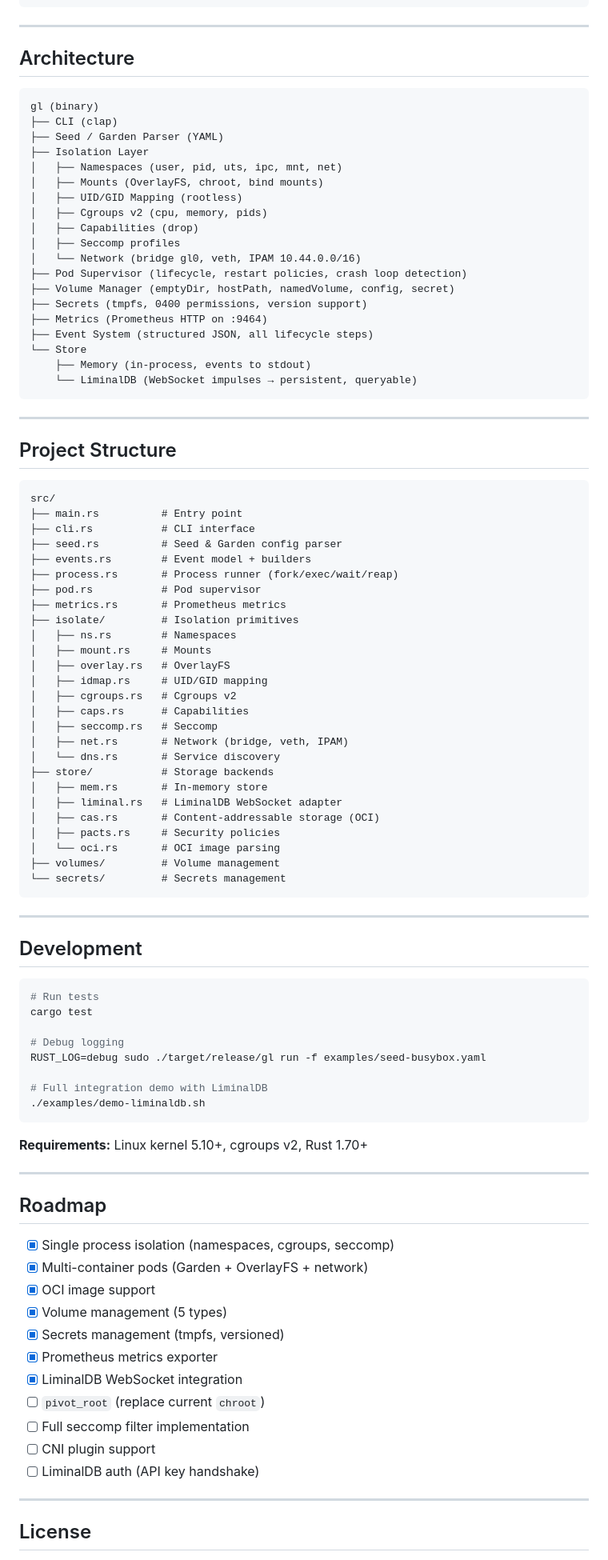
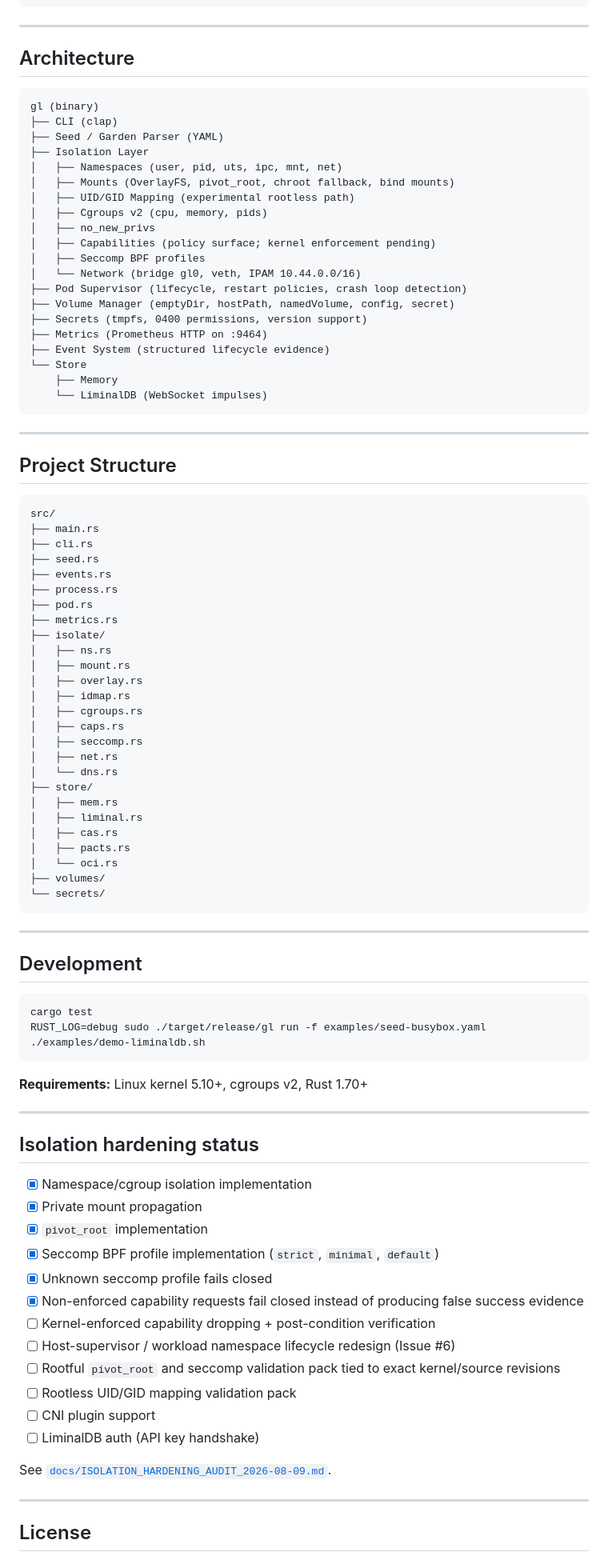
Before and after one commit to safal207/GardenLiminal, a Markdown page: README.md, the part around one of its changes. Shown at 80% size. Drawn GitHub-style.

Commit message:
docs: sync isolation claims with audited implementation

````diff
--- a/README.md
+++ b/README.md
@@ -245,59 +253,60 @@ gl net status
 
 ## Architecture
 
-```
+```text
 gl (binary)
 ├── CLI (clap)
 ├── Seed / Garden Parser (YAML)
 ├── Isolation Layer
 │   ├── Namespaces (user, pid, uts, ipc, mnt, net)
-│   ├── Mounts (OverlayFS, chroot, bind mounts)
-│   ├── UID/GID Mapping (rootless)
+│   ├── Mounts (OverlayFS, pivot_root, chroot fallback, bind mounts)
+│   ├── UID/GID Mapping (experimental rootless path)
 │   ├── Cgroups v2 (cpu, memory, pids)
-│   ├── Capabilities (drop)
-│   ├── Seccomp profiles
+│   ├── no_new_privs
+│   ├── Capabilities (policy surface; kernel enforcement pending)
+│   ├── Seccomp BPF profiles
 │   └── Network (bridge gl0, veth, IPAM 10.44.0.0/16)
 ├── Pod Supervisor (lifecycle, restart policies, crash loop detection)
 ├── Volume Manager (emptyDir, hostPath, namedVolume, config, secret)
 ├── Secrets (tmpfs, 0400 permissions, version support)
 ├── Metrics (Prometheus HTTP on :9464)
-├── Event System (structured JSON, all lifecycle steps)
+├── Event System (structured lifecycle evidence)
 └── Store
-    ├── Memory (in-process, events to stdout)
-    └── LiminalDB (WebSocket impulses → persistent, queryable)
+    ├── Memory
+    └── LiminalDB (WebSocket impulses)
 ```
 
 ---
 
 ## Project Structure
 
-```
+```text
 src/
-├── main.rs          # Entry point
-├── cli.rs           # CLI interface
-├── seed.rs          # Seed & Garden config parser
-├── events.rs        # Event model + builders
-├── process.rs       # Process runner (fork/exec/wait/reap)
-├── pod.rs           # Pod supervisor
-├── metrics.rs       # Prometheus metrics
-├── isolate/         # Isolation primitives
-│   ├── ns.rs        # Namespaces
-│   ├── mount.rs     # Mounts
-│   ├── overlay.rs   # OverlayFS
-│   ├── idmap.rs     # UID/GID mapping
-│   ├── cgroups.rs   # Cgroups v2
-│   ├── caps.rs      # Capabilities
-│   ├── seccomp.rs   # Seccomp
-│   ├── net.rs       # Network (bridge, veth, IPAM)
-│   └── dns.rs       # Service discovery
-├── store/           # Storage backends
-│   ├── mem.rs       # In-memory store
-│   ├── liminal.rs   # LiminalDB WebSocket adapter
-│   ├── cas.rs       # Content-addressable storage (OCI)
-│   ├── pacts.rs     # Security policies
-│   └── oci.rs       # OCI image parsing
-├── volumes/         # Volume management
-└── secrets/         # Secrets management
+├── main.rs
+├── cli.rs
+├── seed.rs
+├── events.rs
+├── process.rs
+├── pod.rs
+├── metrics.rs
+├── isolate/
+│   ├── ns.rs
+│   ├── mount.rs
+│   ├── overlay.rs
+│   ├── idmap.rs
+│   ├── cgroups.rs
+│   ├── caps.rs
+│   ├── seccomp.rs
+│   ├── net.rs
+│   └── dns.rs
+├── store/
+│   ├── mem.rs
+│   ├── liminal.rs
+│   ├── cas.rs
+│   ├── pacts.rs
+│   └── oci.rs
+├── volumes/
+└── secrets/
 ```
 
 ---
@@ -305,13 +314,8 @@ src/
 ## Development
 
 ```bash
-# Run tests
 cargo test
-
-# Debug logging
 RUST_LOG=debug sudo ./target/release/gl run -f examples/seed-busybox.yaml
-
-# Full integration demo with LiminalDB
 ./examples/demo-liminaldb.sh
 ```
 
@@ -319,19 +323,22 @@ RUST_LOG=debug sudo ./target/release/gl run -f examples/seed-busybox.yaml
 
 ---
 
-## Roadmap
+## Isolation hardening status
 
-- [x] Single process isolation (namespaces, cgroups, seccomp)
-- [x] Multi-container pods (Garden + OverlayFS + network)
-- [x] OCI image support
-- [x] Volume management (5 types)
-- [x] Secrets management (tmpfs, versioned)
-- [x] Prometheus metrics exporter
-- [x] LiminalDB WebSocket integration
-- [ ] `pivot_root` (replace current `chroot`)
-- [ ] Full seccomp filter implementation
+- [x] Namespace/cgroup isolation implementation
+- [x] Private mount propagation
+- [x] `pivot_root` implementation
+- [x] Seccomp BPF profile implementation (`strict`, `minimal`, `default`)
+- [x] Unknown seccomp profile fails closed
+- [x] Non-enforced capability requests fail closed instead of producing false success evidence
+- [ ] Kernel-enforced capability dropping + post-condition verification
+- [ ] Host-supervisor / workload namespace lifecycle redesign (Issue #6)
+- [ ] Rootful `pivot_root` and seccomp validation pack tied to exact kernel/source revisions
+- [ ] Rootless UID/GID mapping validation pack
 - [ ] CNI plugin support
 - [ ] LiminalDB auth (API key handshake)
+
+See [`docs/ISOLATION_HARDENING_AUDIT_2026-08-09.md`](docs/ISOLATION_HARDENING_AUDIT_2026-08-09.md).
 
 ---
 
````
Also changed, not shown: other parts of README.md (+61 -55 lines).
